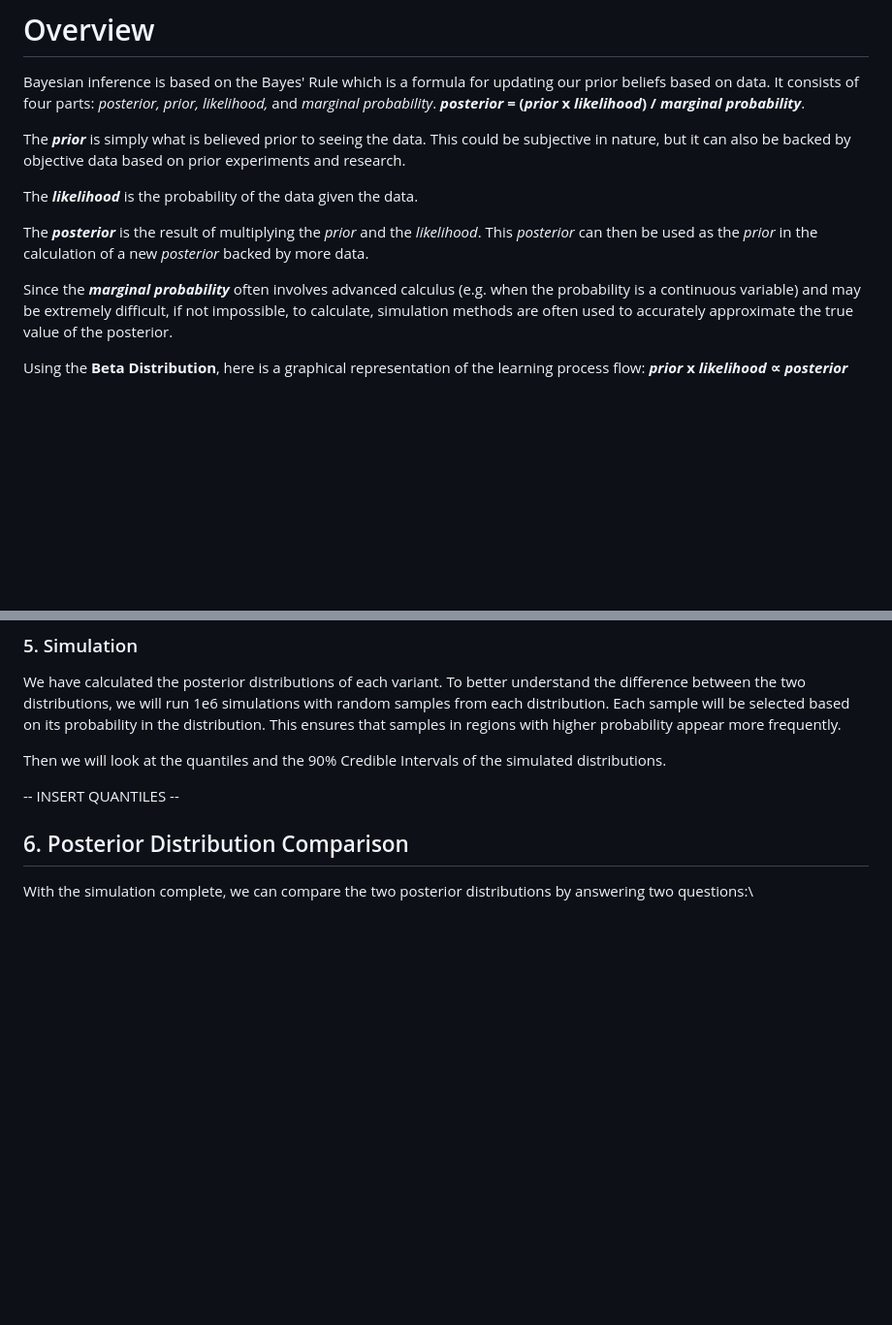
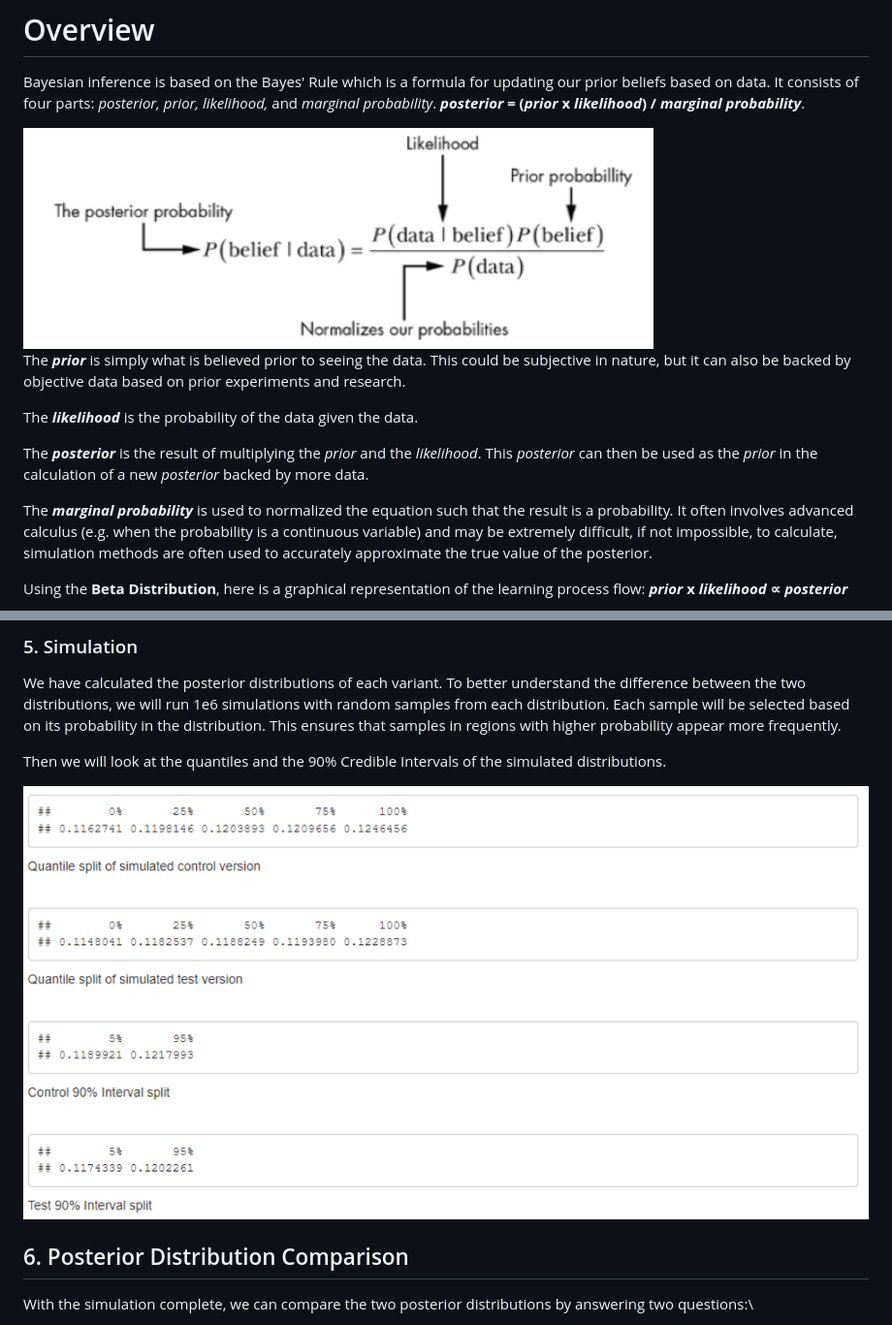
Before and after one commit to tomward9/ab_test, a Markdown page: README.md, 2 parts joined by grey strips. Shown at 97% size. Drawn GitHub-style; blank space fills up the shorter version.

```diff
--- a/README.md
+++ b/README.md
@@ -1,6 +1,8 @@
 # Overview
 
 Bayesian inference is based on the Bayes' Rule which is a formula for updating our prior beliefs based on data.  It consists of four parts: *posterior, prior, likelihood,* and *marginal probability*.  ***posterior* =  (*prior* x *likelihood*) /  *marginal probability***.
+
+<img align="center" width="650" height="200" src="https://github.com/tomward9/ab_test/blob/main/Images/Bayes%20Rule.png">
 
 The ***prior*** is simply what is believed prior to seeing the data.  This could be subjective in nature, but it can also be backed by objective data based on prior experiments and research.
 
@@ -8,7 +10,7 @@ The ***likelihood*** is the probability of the data given the data.
 
 The ***posterior*** is the result of multiplying the *prior* and the *likelihood*.  This *posterior* can then be used as the *prior* in the calculation of a new *posterior* backed by more data.
 
-Since the ***marginal probability*** often involves advanced calculus (e.g. when the probability is a continuous variable) and may be extremely difficult, if not impossible, to calculate, simulation methods are often used to accurately approximate the true value of the posterior.
+The ***marginal probability*** is used to normalized the equation such that the result is a probability. It often involves advanced calculus (e.g. when the probability is a continuous variable) and may be extremely difficult, if not impossible, to calculate, simulation methods are often used to accurately approximate the true value of the posterior.
 
 Using the **Beta Distribution**, here is a graphical representation of the learning process flow: ***prior* x *likelihood* ∝ *posterior***
 
@@ -66,7 +68,7 @@ We have calculated the posterior distributions of each variant.  To better under
 
 Then we will look at the quantiles and the 90% Credible Intervals of the simulated distributions.
 
--- INSERT QUANTILES --
+<img align="center" width="900" height="500" src="https://github.com/tomward9/ab_test/blob/main/Images/quantiles.png">
 
 ## 6. Posterior Distribution Comparison
 With the simulation complete, we can compare the two posterior distributions by answering two questions:\
```
Also changed, not shown: other parts of README.md (+1 -1 lines).
